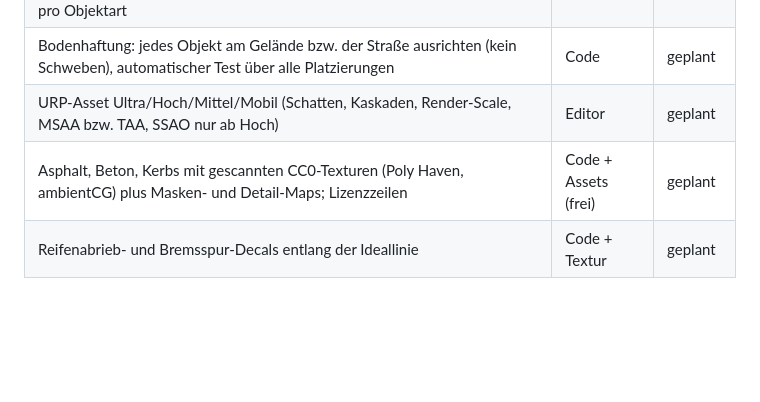
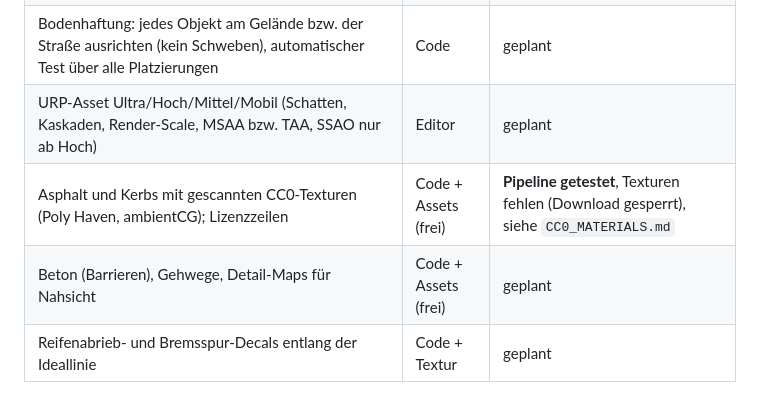
Before and after one commit to sedatslmc/apexformularacing, a Markdown page: docs/ISTANBUL_WORLD_MASTERPLAN.md, the part around the change. Rendered like a GitHub page; blank space fills up the shorter version.

Commit message:
Docs: CC0 material pipeline, selection criteria, licence entry
Co-Authored-By: Claude Opus 5.5 <noreply@anthropic.com>
Claude-Session: https://claude.ai/code/session_01Ex8u5muw4XNXb276vpFMdM

```diff
--- a/docs/ISTANBUL_WORLD_MASTERPLAN.md
+++ b/docs/ISTANBUL_WORLD_MASTERPLAN.md
@@ -73,7 +73,8 @@
 | Validierung auf alle weiteren Objekte ausdehnen (Ampeln, Poller, Bänke, Bäume an Straßen, Werbetafeln), sobald es sie gibt; ein gemeinsamer Test pro Objektart | Code | geplant |
 | Bodenhaftung: jedes Objekt am Gelände bzw. der Straße ausrichten (kein Schweben), automatischer Test über alle Platzierungen | Code | geplant |
 | URP-Asset Ultra/Hoch/Mittel/Mobil (Schatten, Kaskaden, Render-Scale, MSAA bzw. TAA, SSAO nur ab Hoch) | Editor | geplant |
-| Asphalt, Beton, Kerbs mit gescannten CC0-Texturen (Poly Haven, ambientCG) plus Masken- und Detail-Maps; Lizenzzeilen | Code + Assets (frei) | geplant |
+| Asphalt und Kerbs mit gescannten CC0-Texturen (Poly Haven, ambientCG); Lizenzzeilen | Code + Assets (frei) | **Pipeline getestet**, Texturen fehlen (Download gesperrt), siehe `CC0_MATERIALS.md` |
+| Beton (Barrieren), Gehwege, Detail-Maps für Nahsicht | Code + Assets (frei) | geplant |
 | Reifenabrieb- und Bremsspur-Decals entlang der Ideallinie | Code + Textur | geplant |
 
 ### Phase 2 – Ortaköy T1 (300–500 m Vertical Slice)
```
Also changed, not shown: docs/ASSET_LICENSES.md (+1 -0 lines), docs/CC0_MATERIALS.md (added, +59 -0 lines).
